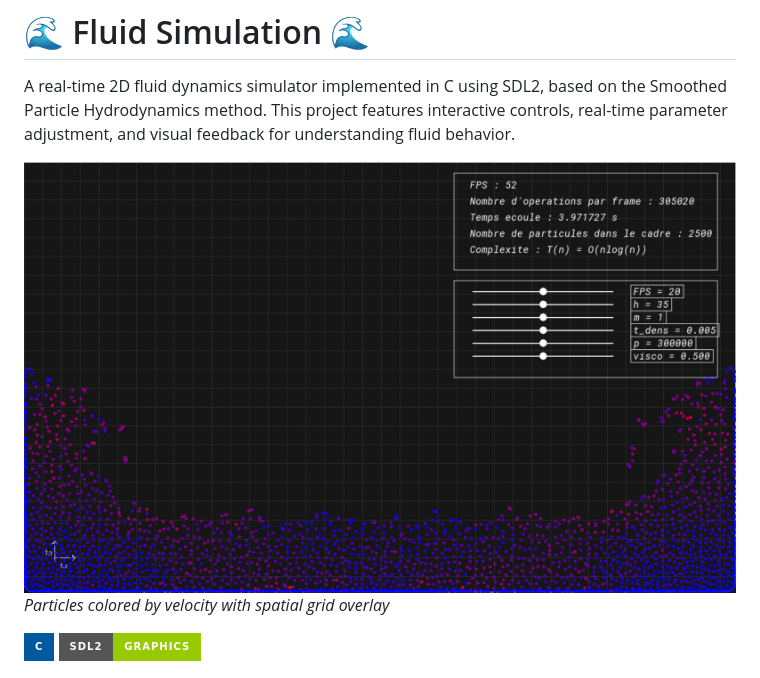
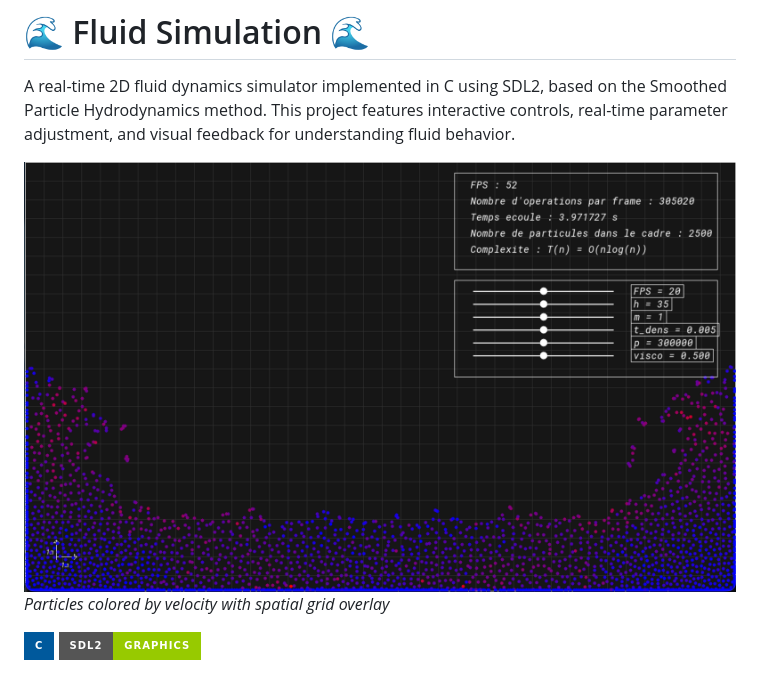
Before and after one commit to 300n/Realistic-water-simulation, a Markdown page: README.md, the part around the change. Rendered like a GitHub page; badges without logos.

```diff
--- a/README.md
+++ b/README.md
@@ -2,7 +2,7 @@
 
 A real-time 2D fluid dynamics simulator implemented in C using SDL2, based on the Smoothed Particle Hydrodynamics method. This project features interactive controls, real-time parameter adjustment, and visual feedback for understanding fluid behavior.
 
-![Simulation View](assets/Simulation_view.png)
+![Simulation View](assets/Main_view.png)
 *Particles colored by velocity with spatial grid overlay*
 
 ![Fluid Simulation Demo](https://img.shields.io/badge/C-00599C?style=for-the-badge&logo=c&logoColor=white)
```
